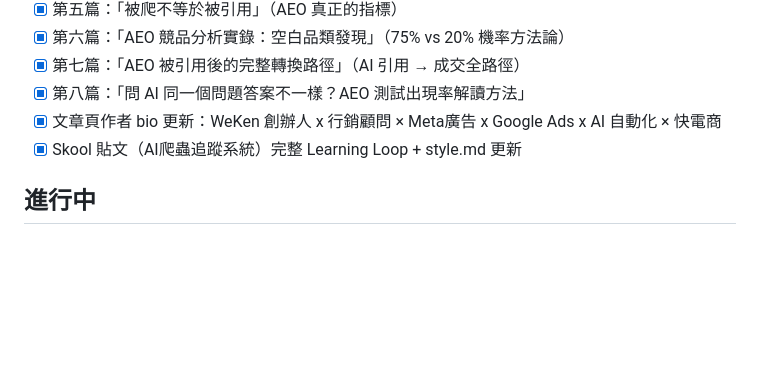
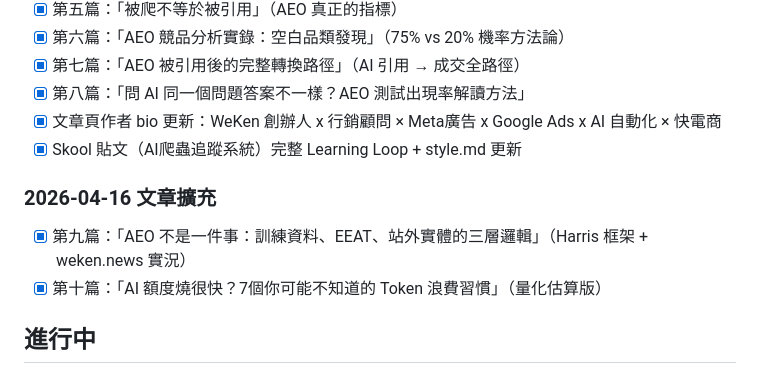
Before and after one commit to weekend-ui/weken-news, a Markdown page: PROGRESS.md, the part around the change. GitHub-like rendering; blank space fills up the shorter version.

Commit message:
update PROGRESS.md: add articles 9 and 10

```diff
--- a/PROGRESS.md
+++ b/PROGRESS.md
@@ -56,6 +56,10 @@
 - [x] 文章頁作者 bio 更新：WeKen 創辦人 x 行銷顧問 × Meta廣告 x Google Ads x AI 自動化 × 快電商
 - [x] Skool 貼文（AI爬蟲追蹤系統）完整 Learning Loop + style.md 更新
 
+### 2026-04-16 文章擴充
+- [x] 第九篇：「AEO 不是一件事：訓練資料、EEAT、站外實體的三層邏輯」（Harris 框架 + weken.news 實況）
+- [x] 第十篇：「AI 額度燒很快？7個你可能不知道的 Token 浪費習慣」（量化估算版）
+
 ## 進行中
 
 - [ ] 等待 weken.news DNS 完全生效（A record 已加）
```
